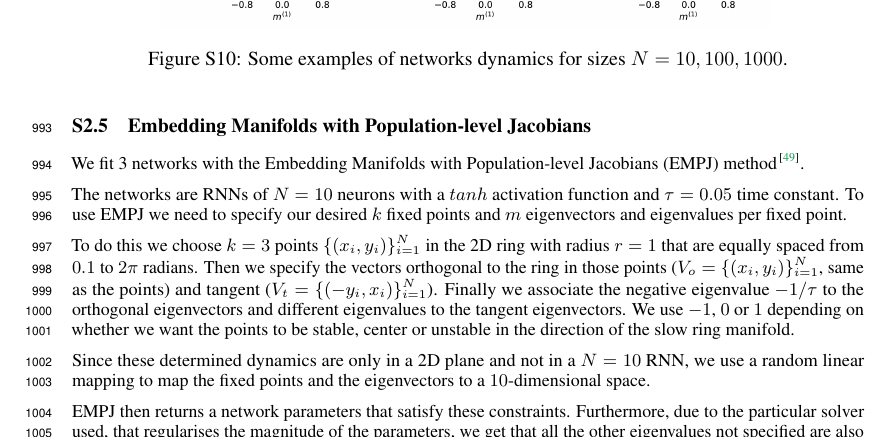
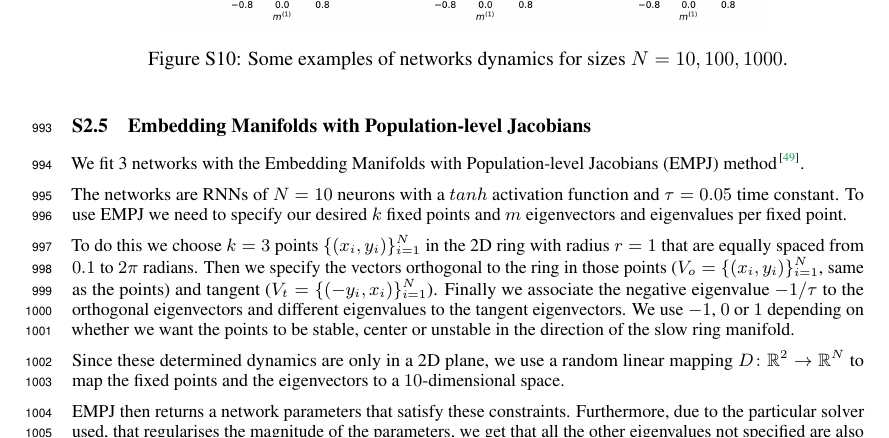
Before and after one commit to Asagodi/topological_diversity, a LaTeX paper (Stability/NeurIPS2024/neurips_2024.tex): part of page 27 of 36, cut so that both start at the same text. Compiled offline with pdfLaTeX.

Commit message:
add D S2.5

```diff
--- a/Stability/NeurIPS2024/neurips_2024.tex
+++ b/Stability/NeurIPS2024/neurips_2024.tex
@@ -2080,7 +2080,7 @@ The networks are RNNs of $N=10$ neurons with a $tanh$ activation function and $\
 
 To do this we choose $k=3$ points $\{(x_i, y_i)\}_{i=1}^N$ in the 2D ring with radius $r=1$ that are equally spaced from $0.1$ to $2 \pi$ radians. Then we specify the vectors orthogonal to the ring in those points ($V_o = \{(x_i, y_i)\}_{i=1}^N$, same as the points) and tangent ($V_t = \{(-y_i, x_i)\}_{i=1}^N$). Finally we associate the negative eigenvalue $-1/\tau$ to the orthogonal eigenvectors and different eigenvalues to the tangent eigenvectors. We use $-1$, $0$ or $1$ depending on whether we want the points to be stable, center or unstable in the direction of the slow ring manifold.
 
-Since these determined dynamics are only in a 2D plane and not in a $N=10$ RNN, we use a random linear mapping to map the fixed points and the eigenvectors to a $10$-dimensional space.
+Since these determined dynamics are only in a 2D plane, we use a random linear mapping $D\colon\reals^2\rightarrow\reals^N$ to map the fixed points and the eigenvectors to a $10$-dimensional space.
 
 EMPJ then returns a network parameters that satisfy these constraints. Furthermore, due to the particular solver used, that regularises the magnitude of the parameters, we get that all the other eigenvalues not specified are also set to $-1/\tau$ (for details see \citep{pollock2020}).
 
```
